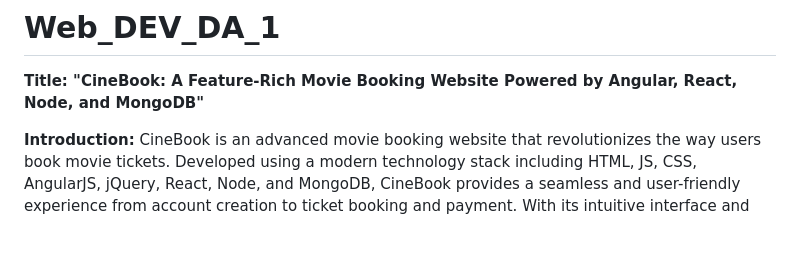
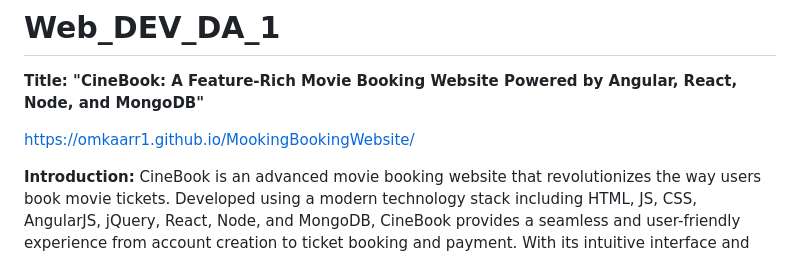
Before and after one commit to Omkaarr1/MookingBookingWebsite, a Markdown page: README.md, the part around the change. Rendered like a GitHub page; blank space fills up the shorter version.

```diff
--- a/README.md
+++ b/README.md
@@ -1,6 +1,8 @@
 # Web_DEV_DA_1
 
 **Title: "CineBook: A Feature-Rich Movie Booking Website Powered by Angular, React, Node, and MongoDB"**
+
+https://omkaarr1.github.io/MookingBookingWebsite/
 
 **Introduction:**
 CineBook is an advanced movie booking website that revolutionizes the way users book movie tickets. Developed using a modern technology stack including HTML, JS, CSS, AngularJS, jQuery, React, Node, and MongoDB, CineBook provides a seamless and user-friendly experience from account creation to ticket booking and payment. With its intuitive interface and robust backend, CineBook simplifies the movie ticket booking process while offering powerful features and secure data storage.
```
